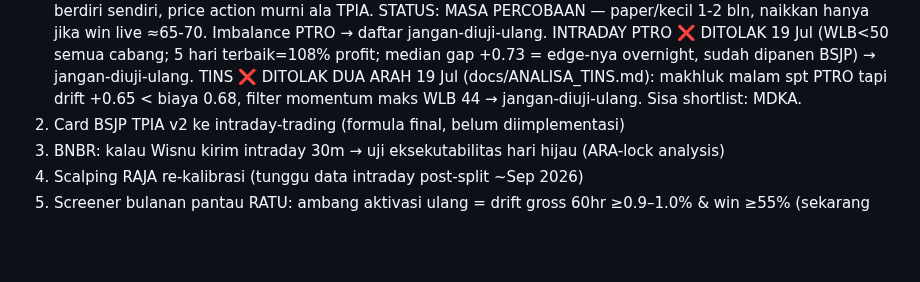
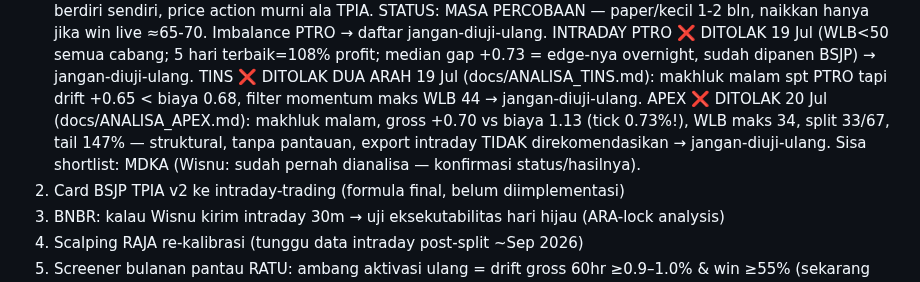
Before and after one commit to wisnuputra17/ihsg-suite, a Markdown page: SESI-LANJUTAN.md, the part around the change. GitHub-like rendering; blank space fills up the shorter version.

Commit message:
analisa: APEX ditolak struktural (tick 0.73% > edge malam; WLB 33; tail 147%)

```diff
--- a/SESI-LANJUTAN.md
+++ b/SESI-LANJUTAN.md
@@ -76,7 +76,10 @@ hindari grid search di wilayah mati. PTRO & TINS: malam. RAJA: siang.
    median gap +0.73 = edge-nya overnight, sudah dipanen BSJP) → jangan-diuji-ulang.
    TINS ❌ DITOLAK DUA ARAH 19 Jul (docs/ANALISA_TINS.md): makhluk malam spt PTRO tapi
    drift +0.65 < biaya 0.68, filter momentum maks WLB 44 → jangan-diuji-ulang.
-   Sisa shortlist: MDKA.
+   APEX ❌ DITOLAK 20 Jul (docs/ANALISA_APEX.md): makhluk malam, gross +0.70 vs biaya
+   1.13 (tick 0.73%!), WLB maks 34, split 33/67, tail 147% — struktural, tanpa pantauan,
+   export intraday TIDAK direkomendasikan → jangan-diuji-ulang.
+   Sisa shortlist: MDKA (Wisnu: sudah pernah dianalisa — konfirmasi status/hasilnya).
 2. Card BSJP TPIA v2 ke intraday-trading (formula final, belum diimplementasi)
 3. BNBR: kalau Wisnu kirim intraday 30m → uji eksekutabilitas hari hijau (ARA-lock analysis)
 5. Scalping RAJA re-kalibrasi (tunggu data intraday post-split ~Sep 2026)
```
Also changed, not shown: docs/ANALISA_APEX.md (added, +33 -0 lines).
